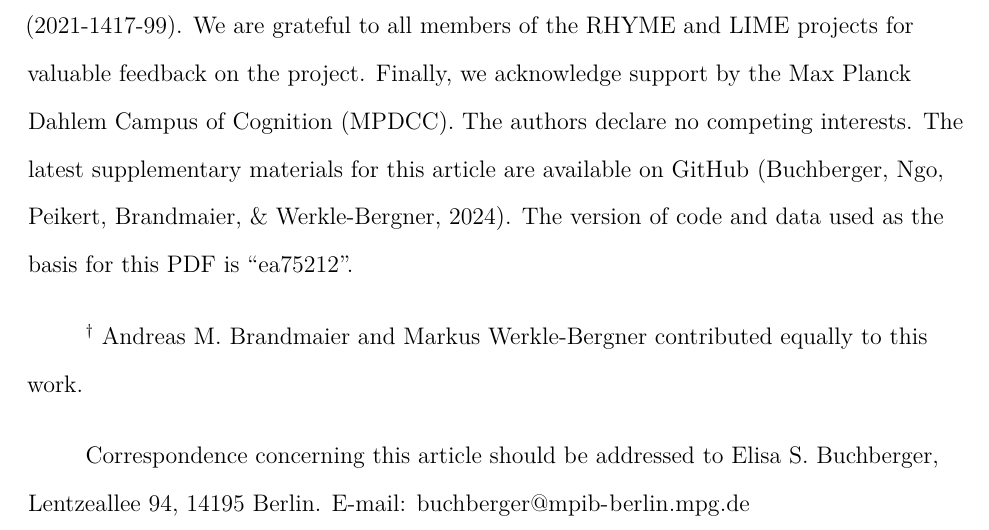
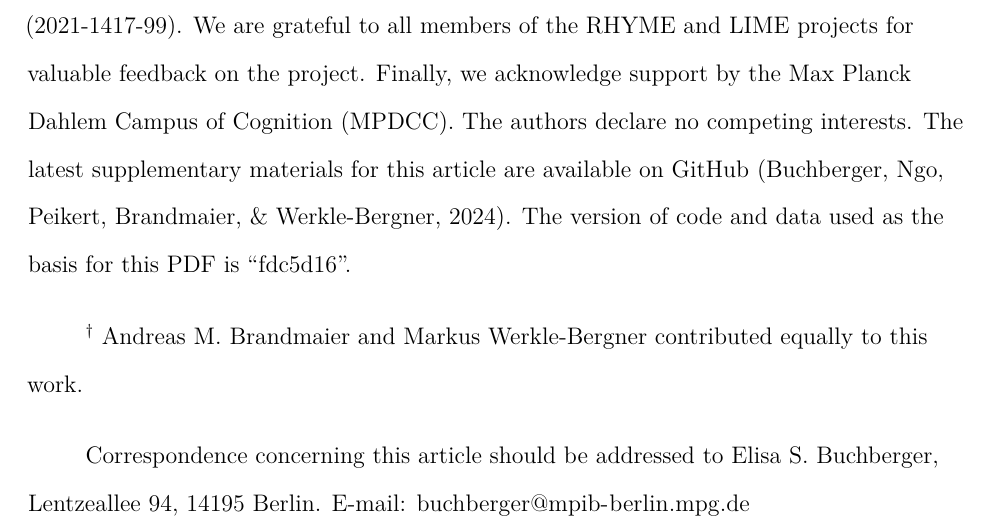
Before and after one commit to ebuchberger/Estimating-Power-for-SEM, a LaTeX paper (manuscript.tex): part of page 2 of 41, cut so that both start at the same text. Compiled offline with pdfLaTeX.

Commit message:
Deploying to gh-pages from @ ebuchberger/Estimating-Power-for-SEM@fdc5d168bb767a822acf81573d60147148364a4a 🚀

```diff
--- a/manuscript.tex
+++ b/manuscript.tex
@@ -221,7 +221,7 @@
 \authornote{
 
 This work was conducted within the project ``Lifespan Rhythms of Memory and Cognition (RHYME)'' at the Max Planck Institute for Human Development. ESB was a fellow of the International Max Planck Research School on the Life Course (LIFE; \url{http://www.imprs-life.mpg.de/en}). AP was a fellow of the International Max Planck Research School on Computational Methods in Psychiatry and Ageing Research (COMP2PSYCH, \url{https://www.mps-ucl-centre.mpg.de/comp2psych}). MW-B received support from the Jacobs Foundation (Early Career Research Fellowship 2017--2019, 2016-1217-16). CTN's work is supported by a grant from the German Research Foundation (DFG; NG 191/2-1) and an Early Career Research Fellowship by the Jacobs Foundation (2021-1417-99). We are grateful to all members of the RHYME and LIME projects for valuable feedback on the project. Finally, we acknowledge support by the Max Planck Dahlem Campus of Cognition (MPDCC). The authors declare no competing interests.
-The latest supplementary materials for this article are available on \href{https://github.com/ebuchberger/Estimating-Power-for-SEM}{GitHub} (Buchberger, Ngo, Peikert, Brandmaier, \& Werkle-Bergner, 2024). The version of code and data used as the basis for this PDF is ``ea75212''.
+The latest supplementary materials for this article are available on \href{https://github.com/ebuchberger/Estimating-Power-for-SEM}{GitHub} (Buchberger, Ngo, Peikert, Brandmaier, \& Werkle-Bergner, 2024). The version of code and data used as the basis for this PDF is ``fdc5d16''.
 
 \textsuperscript{$\dagger{}$} Andreas M. Brandmaier and Markus Werkle-Bergner contributed equally to this work.
 
```
Also changed, not shown: manuscript.pdf.
